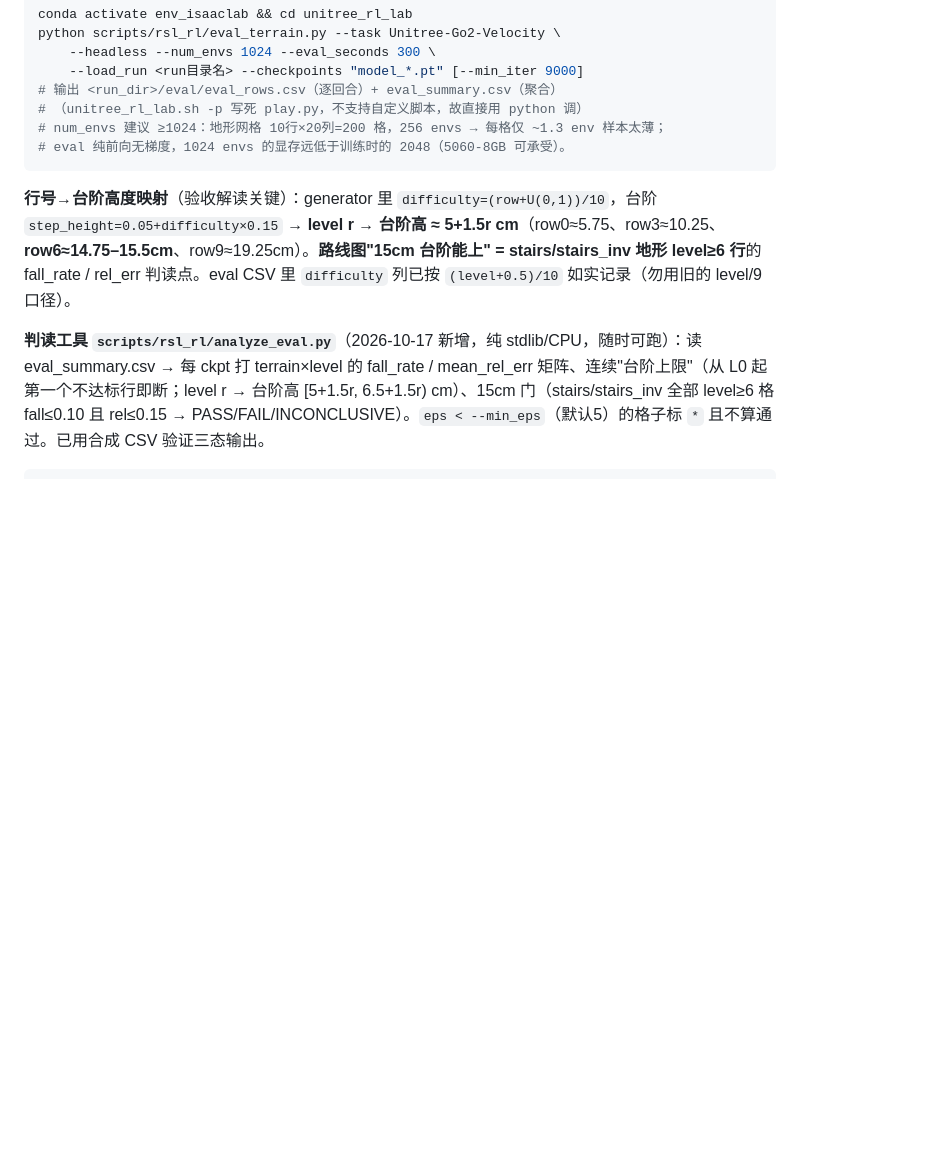
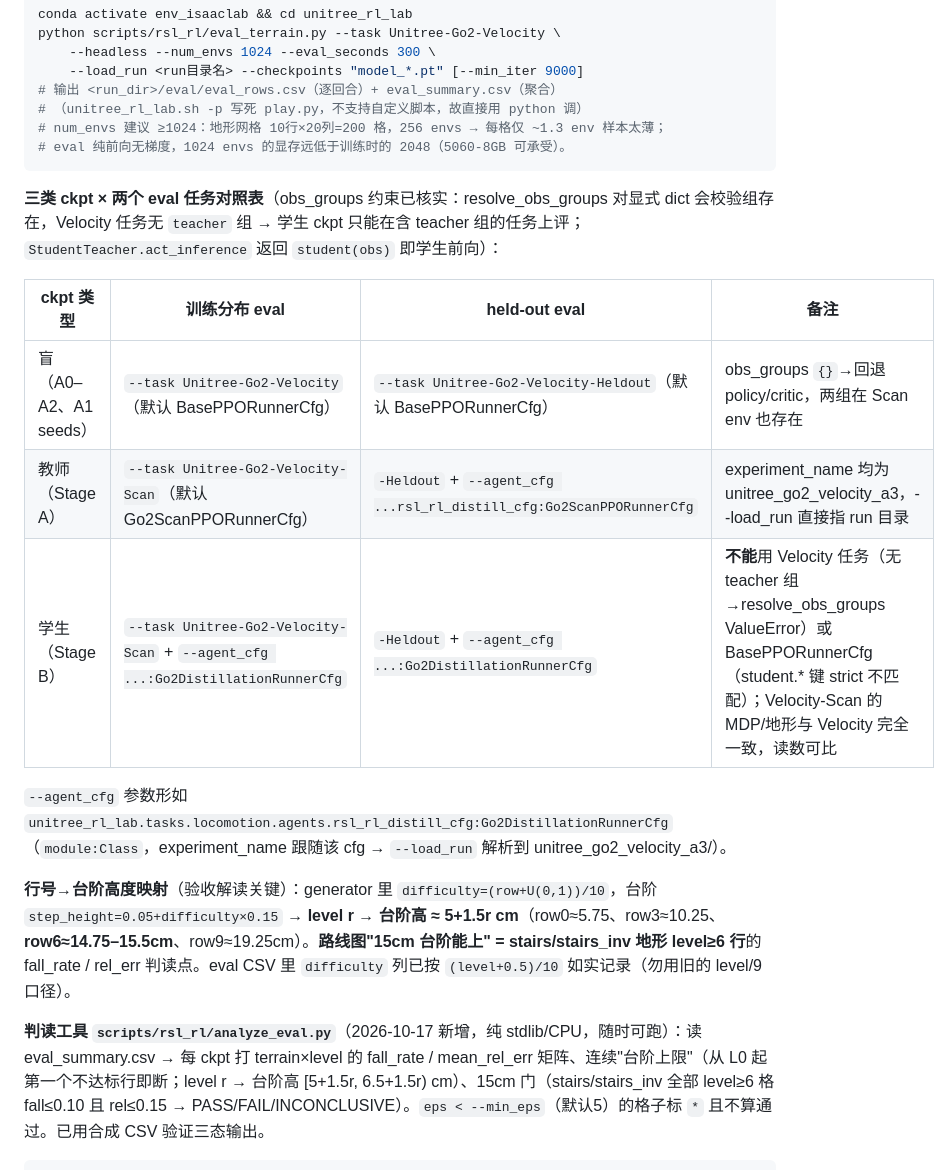
Before and after one commit to Nood17/IsaacSimbot, a Markdown page: docs/quadruped/状态-A1A2训练进展.md, the part around the change. Rendered like a GitHub page; blank space fills up the shorter version.

Commit message:
docs(go2): eval matrix — which task+agent_cfg per ckpt type
Verified: DistillationRunner resolves obs_groups eagerly at init, so a
student ckpt can only eval on tasks exposing a `teacher` group
(Velocity-Scan / -Heldout); StudentTeacher.act_inference is the student
forward. Blind+teacher combos tabulated too.

Generated with [Devin](https://devin.ai)

Co-Authored-By: Devin <158243242+devin-ai-integration[bot]@users.noreply.github.com>

````diff
--- a/docs/quadruped/状态-A1A2训练进展.md
+++ b/docs/quadruped/状态-A1A2训练进展.md
@@ -74,6 +74,16 @@ python scripts/rsl_rl/eval_terrain.py --task Unitree-Go2-Velocity \
 # eval 纯前向无梯度，1024 envs 的显存远低于训练时的 2048（5060-8GB 可承受）。
 ```
 
+**三类 ckpt × 两个 eval 任务对照表**（obs_groups 约束已核实：resolve_obs_groups 对显式 dict 会校验组存在，Velocity 任务无 `teacher` 组 → 学生 ckpt 只能在含 teacher 组的任务上评；`StudentTeacher.act_inference` 返回 `student(obs)` 即学生前向）：
+
+| ckpt 类型 | 训练分布 eval | held-out eval | 备注 |
+|---|---|---|---|
+| 盲（A0–A2、A1 seeds） | `--task Unitree-Go2-Velocity`（默认 BasePPORunnerCfg） | `--task Unitree-Go2-Velocity-Heldout`（默认 BasePPORunnerCfg） | obs_groups `{}`→回退 policy/critic，两组在 Scan env 也存在 |
+| 教师（Stage A） | `--task Unitree-Go2-Velocity-Scan`（默认 Go2ScanPPORunnerCfg） | `-Heldout` + `--agent_cfg ...rsl_rl_distill_cfg:Go2ScanPPORunnerCfg` | experiment_name 均为 unitree_go2_velocity_a3，--load_run 直接指 run 目录 |
+| 学生（Stage B） | `--task Unitree-Go2-Velocity-Scan` + `--agent_cfg ...:Go2DistillationRunnerCfg` | `-Heldout` + `--agent_cfg ...:Go2DistillationRunnerCfg` | **不能**用 Velocity 任务（无 teacher 组→resolve_obs_groups ValueError）或 BasePPORunnerCfg（student.* 键 strict 不匹配）；Velocity-Scan 的 MDP/地形与 Velocity 完全一致，读数可比 |
+
+`--agent_cfg` 参数形如 `unitree_rl_lab.tasks.locomotion.agents.rsl_rl_distill_cfg:Go2DistillationRunnerCfg`（`module:Class`，experiment_name 跟随该 cfg → `--load_run` 解析到 unitree_go2_velocity_a3/<run>）。
+
 **行号→台阶高度映射**（验收解读关键）：generator 里 `difficulty=(row+U(0,1))/10`，台阶 `step_height=0.05+difficulty×0.15` → **level r → 台阶高 ≈ 5+1.5r cm**（row0≈5.75、row3≈10.25、**row6≈14.75–15.5cm**、row9≈19.25cm）。**路线图"15cm 台阶能上" = stairs/stairs_inv 地形 level≥6 行**的 fall_rate / rel_err 判读点。eval CSV 里 `difficulty` 列已按 `(level+0.5)/10` 如实记录（勿用旧的 level/9 口径）。
 
 **判读工具 `scripts/rsl_rl/analyze_eval.py`**（2026-10-17 新增，纯 stdlib/CPU，随时可跑）：读 eval_summary.csv → 每 ckpt 打 terrain×level 的 fall_rate / mean_rel_err 矩阵、连续"台阶上限"（从 L0 起第一个不达标行即断；level r → 台阶高 [5+1.5r, 6.5+1.5r) cm）、15cm 门（stairs/stairs_inv 全部 level≥6 格 fall≤0.10 且 rel≤0.15 → PASS/FAIL/INCONCLUSIVE）。`eps < --min_eps`（默认5）的格子标 `*` 且不算通过。已用合成 CSV 验证三态输出。
````
